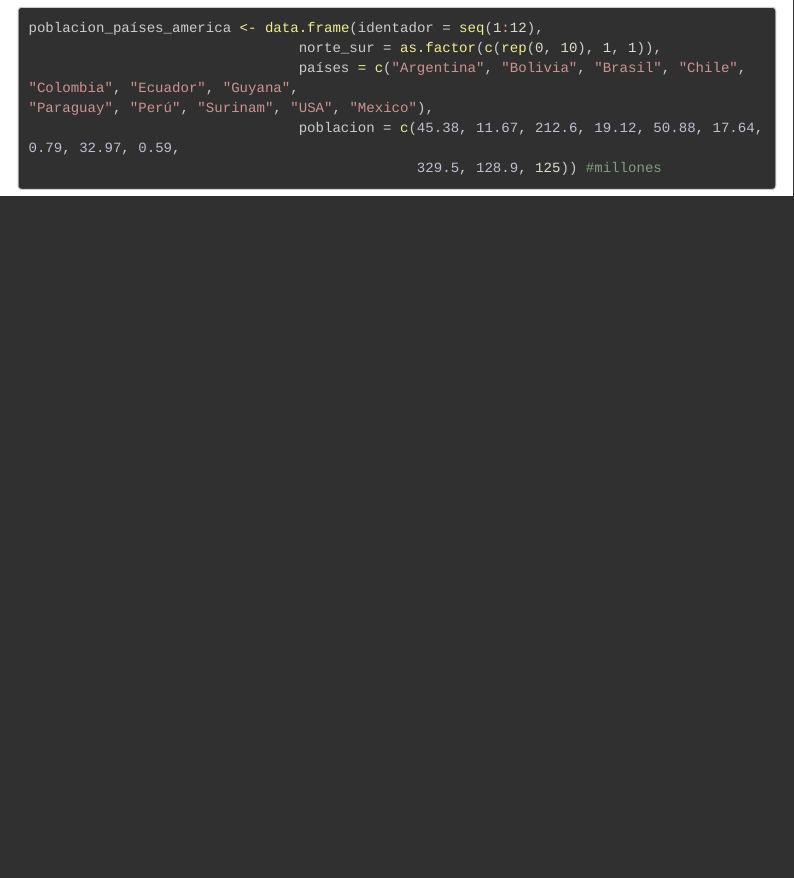
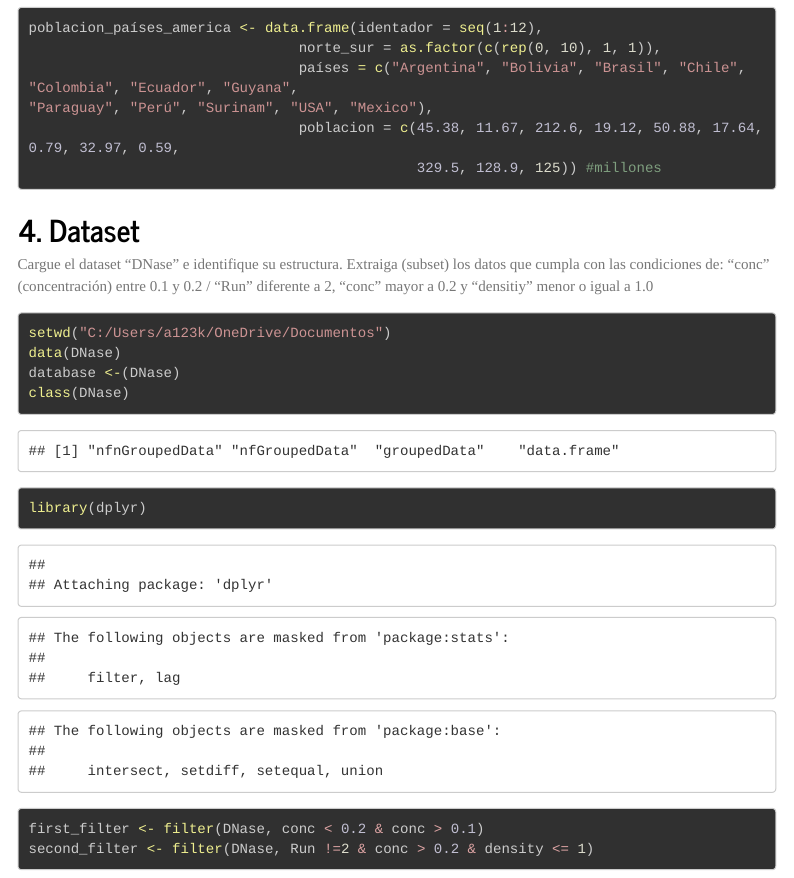
Before and after one commit to Liz199820/IntroduccionR, an R Markdown document (T6_IntroducR.Rmd): the page in a window 1100 px wide, from 770 px down. Rendered offline with R 4.5, knitr and Pandoc, with nearby package versions; menus at the side of the page are left out; long lines of code are wrapped.

Commit message:
Garcia Lizeth ha resuelto el ejercicio 4
Se resolvió el ejercicio 4

````diff
--- a/T6_IntroducR.Rmd
+++ b/T6_IntroducR.Rmd
@@ -48,3 +48,19 @@ poblacion_países_america <- data.frame(identador = seq(1:12),
                                 poblacion = c(45.38, 11.67, 212.6, 19.12, 50.88, 17.64, 0.79, 32.97, 0.59,
                                               329.5, 128.9, 125)) #millones
 ```
+
+## 4. Dataset
+Cargue el dataset "DNase" e identifique su estructura. Extraiga (subset) los datos que cumpla con las condiciones de: "conc" (concentración) entre 0.1 y 0.2 / "Run" diferente a 2, "conc" mayor a 0.2 y "densitiy" menor o igual a 1.0
+
+```{r 4}
+
+setwd("C:/Users/a123k/OneDrive/Documentos")
+data(DNase)
+database <-(DNase)
+class(DNase)
+library(dplyr)
+first_filter <- filter(DNase, conc < 0.2 & conc > 0.1)
+second_filter <- filter(DNase, Run !=2 & conc > 0.2 & density <= 1)
+
+
+```
````
